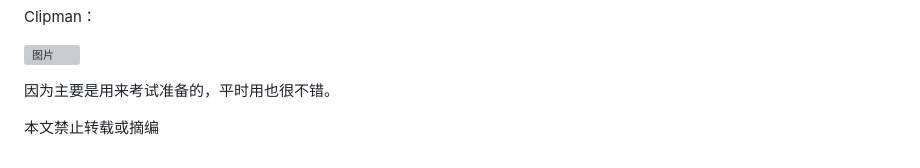
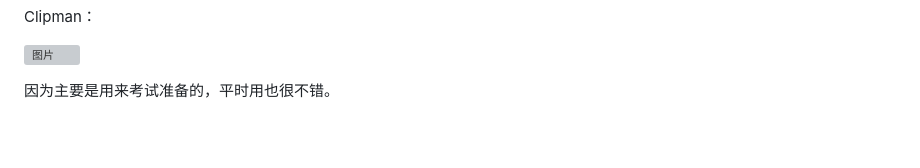
Before and after one commit to tuxsec/blog, a Markdown page: Kali折腾笔记之好用的基础工具.md, the part around the change. Drawn GitHub-style; blank space fills up the shorter version; grey boxes are pictures that could not be loaded.

```diff
--- a/Kali折腾笔记之好用的基础工具.md
+++ b/Kali折腾笔记之好用的基础工具.md
@@ -69,7 +69,3 @@ Clipman：
 
 
 因为主要是用来考试准备的，平时用也很不错。
-
-
-
-本文禁止转载或摘编
```
